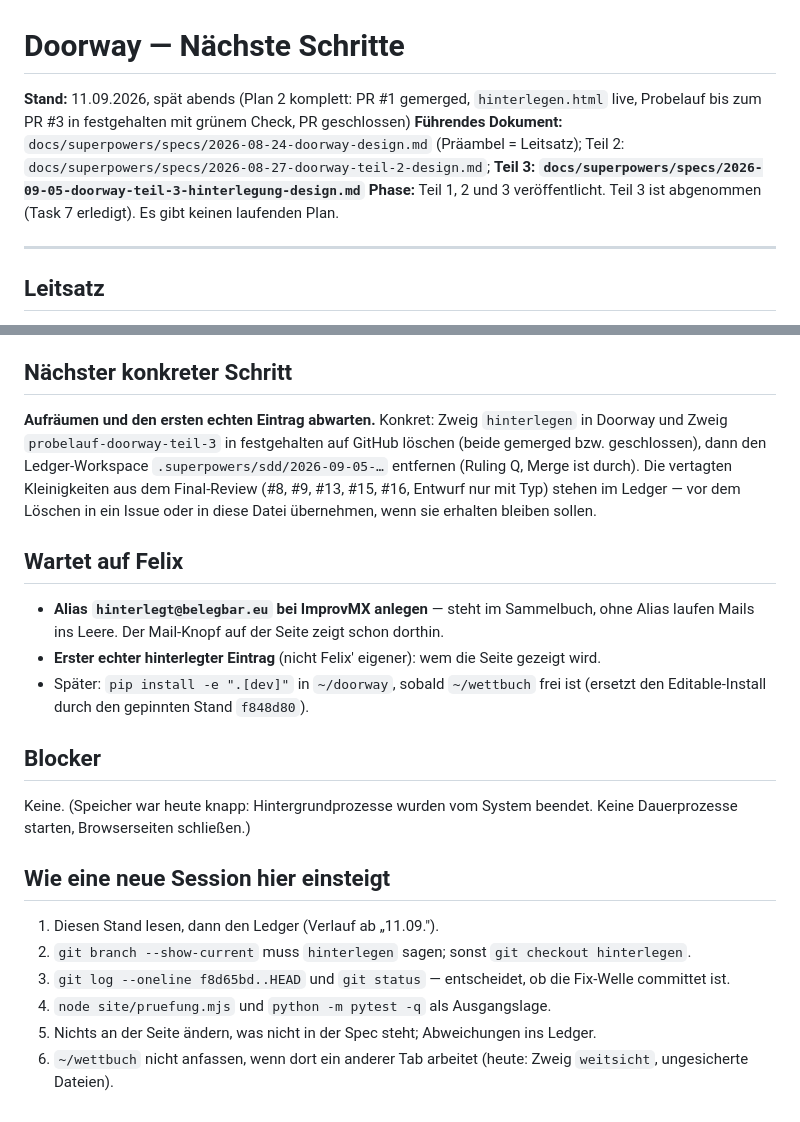
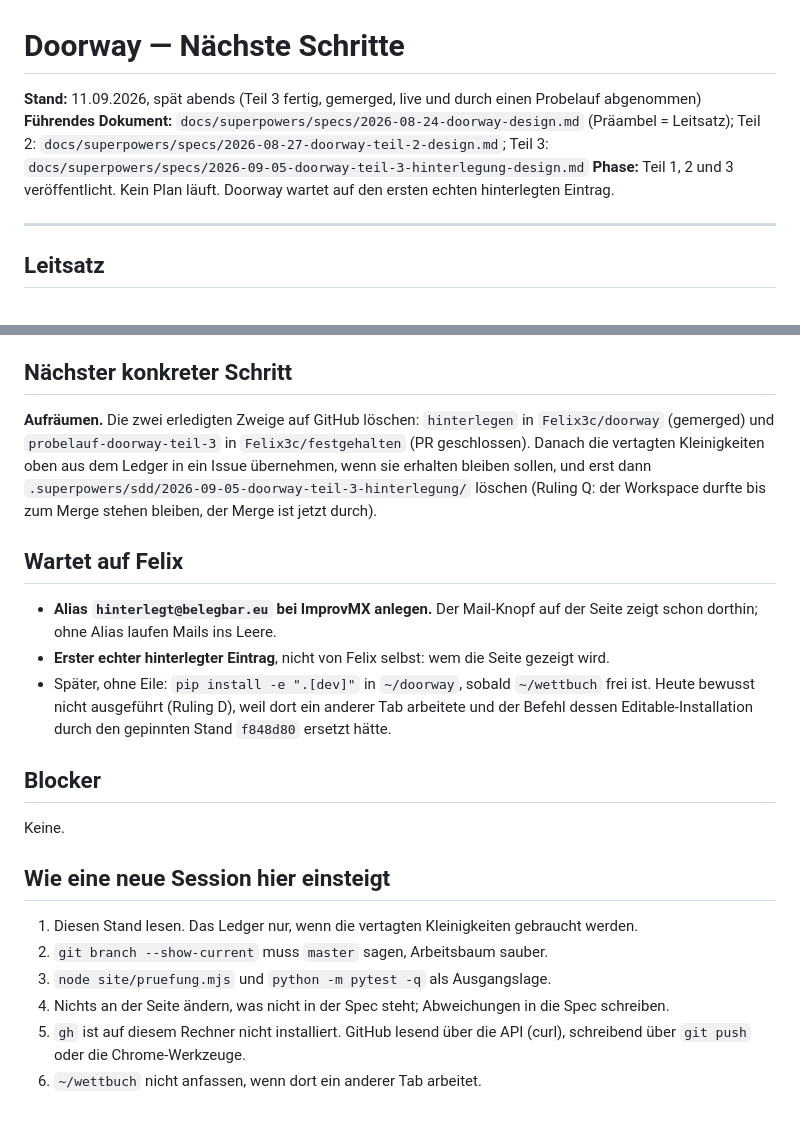
Before and after one commit to Felix3c/doorway, a Markdown page: NAECHSTE-SCHRITTE.md, 2 parts joined by grey strips. GitHub-like rendering.

Commit message:
docs: Stand 11.09. spaet - Teil 3 live und abgenommen, kein Plan offen
Co-Authored-By: Claude Opus 5 <noreply@anthropic.com>
Claude-Session: https://claude.ai/code/session_01Ds4Z4vZboGEoVbFdCzspez

```diff
--- a/NAECHSTE-SCHRITTE.md
+++ b/NAECHSTE-SCHRITTE.md
@@ -1,8 +1,8 @@
 # Doorway — Nächste Schritte
 
-**Stand:** 11.09.2026, spät abends (Plan 2 komplett: PR #1 gemerged, `hinterlegen.html` live, Probelauf bis zum PR #3 in festgehalten mit grünem Check, PR geschlossen)
-**Führendes Dokument:** `docs/superpowers/specs/2026-08-24-doorway-design.md` (Präambel = Leitsatz); Teil 2: `docs/superpowers/specs/2026-08-27-doorway-teil-2-design.md`; **Teil 3: `docs/superpowers/specs/2026-09-05-doorway-teil-3-hinterlegung-design.md`**
-**Phase:** Teil 1, 2 und 3 veröffentlicht. Teil 3 ist abgenommen (Task 7 erledigt). Es gibt keinen laufenden Plan.
+**Stand:** 11.09.2026, spät abends (Teil 3 fertig, gemerged, live und durch einen Probelauf abgenommen)
+**Führendes Dokument:** `docs/superpowers/specs/2026-08-24-doorway-design.md` (Präambel = Leitsatz); Teil 2: `docs/superpowers/specs/2026-08-27-doorway-teil-2-design.md`; Teil 3: `docs/superpowers/specs/2026-09-05-doorway-teil-3-hinterlegung-design.md`
+**Phase:** Teil 1, 2 und 3 veröffentlicht. Kein Plan läuft. Doorway wartet auf den ersten echten hinterlegten Eintrag.
 
 ---
 
@@ -98,33 +81,32 @@ Commit ab2ad9a bzw. FORMAT.md §8.4.
 
 ## Nächster konkreter Schritt
 
-**Aufräumen und den ersten echten Eintrag abwarten.** Konkret: Zweig `hinterlegen` in
-Doorway und Zweig `probelauf-doorway-teil-3` in festgehalten auf GitHub löschen (beide gemerged
-bzw. geschlossen), dann den Ledger-Workspace `.superpowers/sdd/2026-09-05-…` entfernen
-(Ruling Q, Merge ist durch). Die vertagten Kleinigkeiten aus dem Final-Review (#8, #9, #13,
-#15, #16, Entwurf nur mit Typ) stehen im Ledger — vor dem Löschen in ein Issue oder in diese
-Datei übernehmen, wenn sie erhalten bleiben sollen.
+**Aufräumen.** Die zwei erledigten Zweige auf GitHub löschen: `hinterlegen` in
+`Felix3c/doorway` (gemerged) und `probelauf-doorway-teil-3` in `Felix3c/festgehalten`
+(PR geschlossen). Danach die vertagten Kleinigkeiten oben aus dem Ledger in ein Issue
+übernehmen, wenn sie erhalten bleiben sollen, und erst dann
+`.superpowers/sdd/2026-09-05-doorway-teil-3-hinterlegung/` löschen (Ruling Q: der Workspace
+durfte bis zum Merge stehen bleiben, der Merge ist jetzt durch).
 
 ## Wartet auf Felix
 
-- **Alias `hinterlegt@belegbar.eu` bei ImprovMX anlegen** — steht im Sammelbuch, ohne Alias
-  laufen Mails ins Leere. Der Mail-Knopf auf der Seite zeigt schon dorthin.
-- **Erster echter hinterlegter Eintrag** (nicht Felix' eigener): wem die Seite gezeigt wird.
-- Später: `pip install -e ".[dev]"` in `~/doorway`, sobald `~/wettbuch` frei ist (ersetzt
-  den Editable-Install durch den gepinnten Stand `f848d80`).
+- **Alias `hinterlegt@belegbar.eu` bei ImprovMX anlegen.** Der Mail-Knopf auf der Seite zeigt
+  schon dorthin; ohne Alias laufen Mails ins Leere.
+- **Erster echter hinterlegter Eintrag**, nicht von Felix selbst: wem die Seite gezeigt wird.
+- Später, ohne Eile: `pip install -e ".[dev]"` in `~/doorway`, sobald `~/wettbuch` frei ist.
+  Heute bewusst nicht ausgeführt (Ruling D), weil dort ein anderer Tab arbeitete und der Befehl
+  dessen Editable-Installation durch den gepinnten Stand `f848d80` ersetzt hätte.
 
 ## Blocker
 
-Keine. (Speicher war heute knapp: Hintergrundprozesse wurden vom System beendet.
-Keine Dauerprozesse starten, Browserseiten schließen.)
+Keine.
 
 ## Wie eine neue Session hier einsteigt
 
-1. Diesen Stand lesen, dann den Ledger (Verlauf ab „11.09.").
-2. `git branch --show-current` muss `hinterlegen` sagen; sonst `git checkout hinterlegen`.
-3. `git log --oneline f8d65bd..HEAD` und `git status` — entscheidet, ob die Fix-Welle
-   committet ist.
-4. `node site/pruefung.mjs` und `python -m pytest -q` als Ausgangslage.
-5. Nichts an der Seite ändern, was nicht in der Spec steht; Abweichungen ins Ledger.
-6. `~/wettbuch` nicht anfassen, wenn dort ein anderer Tab arbeitet (heute: Zweig
-   `weitsicht`, ungesicherte Dateien).
+1. Diesen Stand lesen. Das Ledger nur, wenn die vertagten Kleinigkeiten gebraucht werden.
+2. `git branch --show-current` muss `master` sagen, Arbeitsbaum sauber.
+3. `node site/pruefung.mjs` und `python -m pytest -q` als Ausgangslage.
+4. Nichts an der Seite ändern, was nicht in der Spec steht; Abweichungen in die Spec schreiben.
+5. `gh` ist auf diesem Rechner nicht installiert. GitHub lesend über die API (curl), schreibend
+   über `git push` oder die Chrome-Werkzeuge.
+6. `~/wettbuch` nicht anfassen, wenn dort ein anderer Tab arbeitet.
```
Also changed, not shown: other parts of NAECHSTE-SCHRITTE.md (+51 -68 lines).
